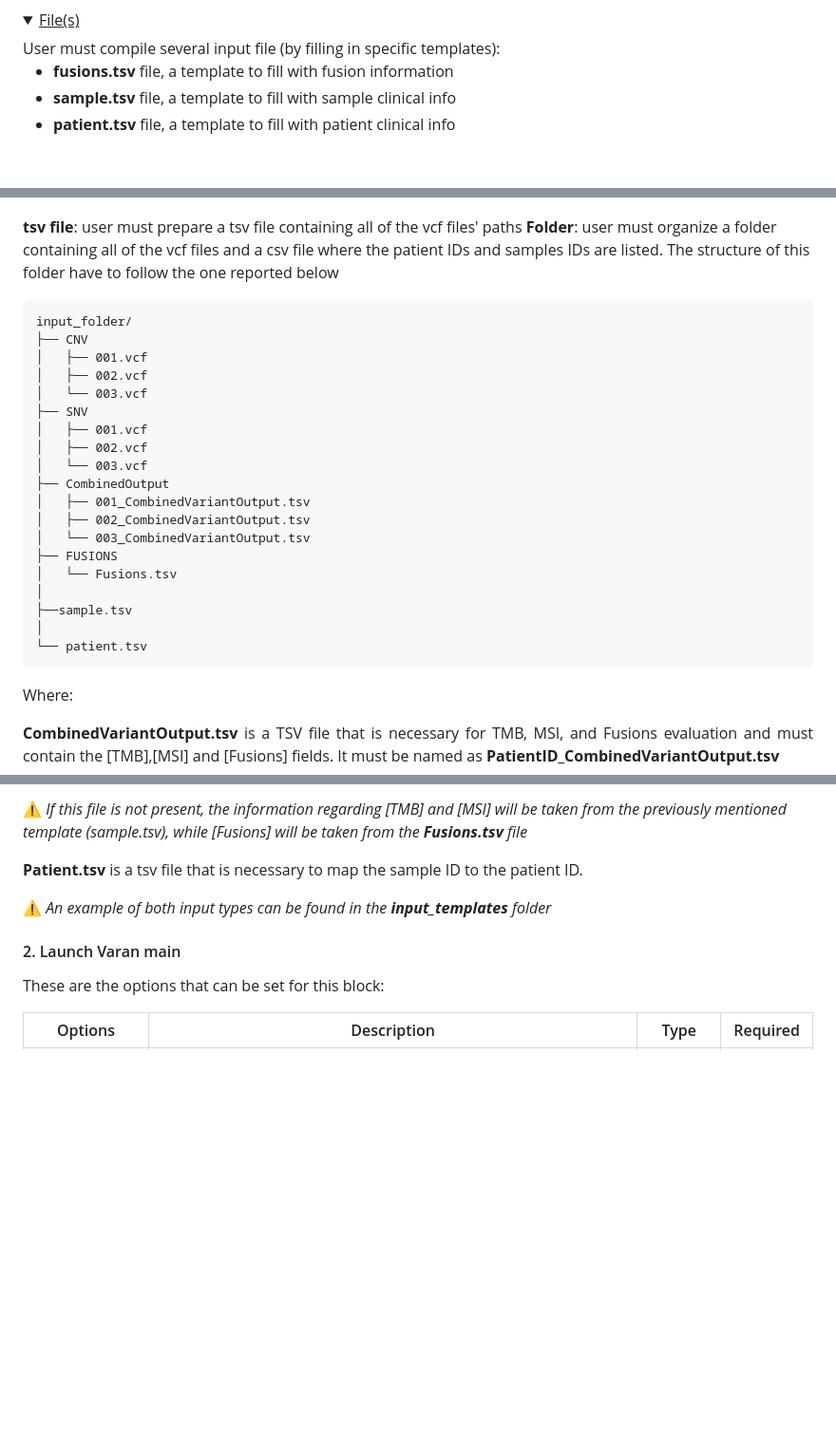
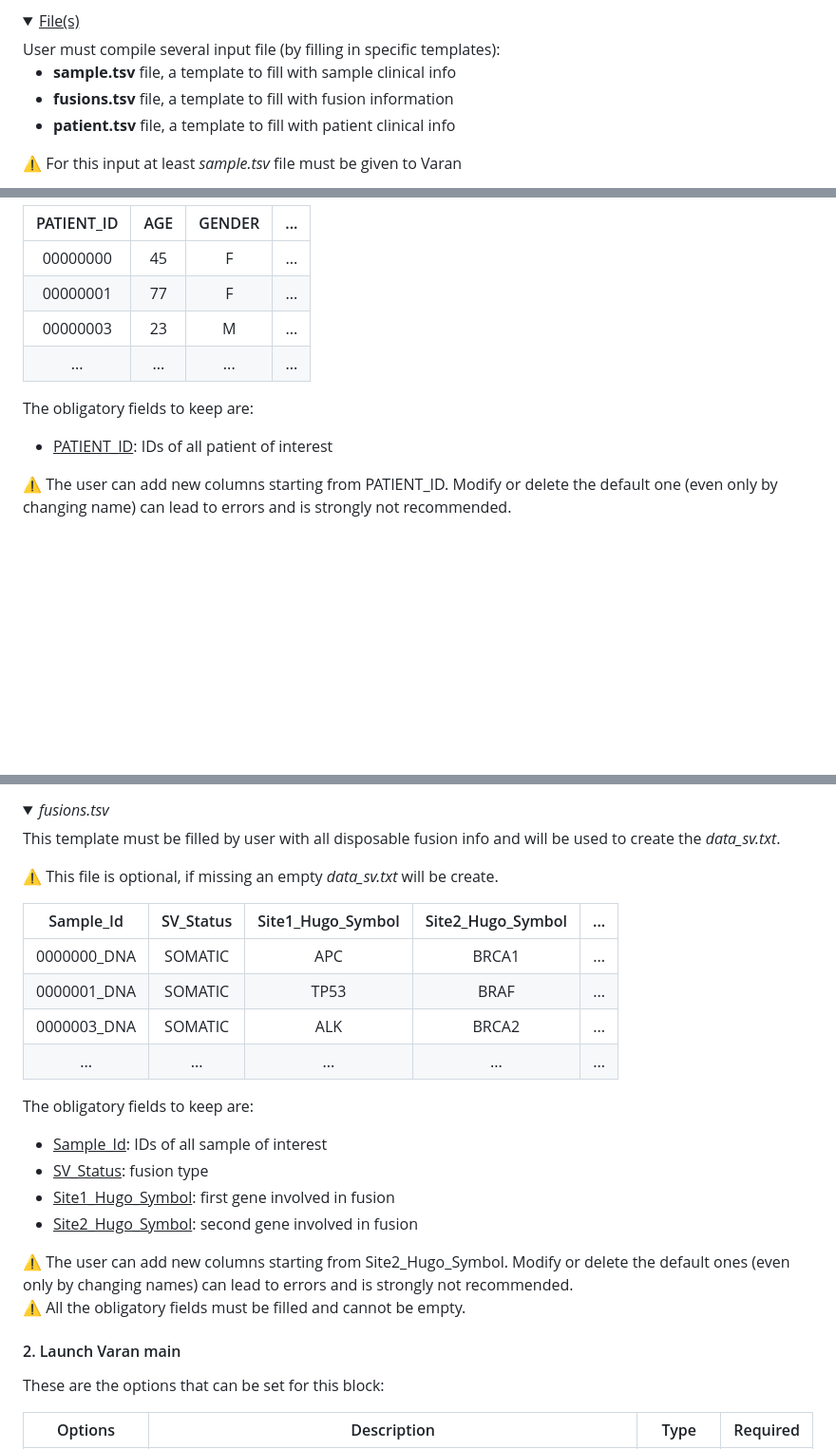
Before and after one commit to bioinformatics-policlinicogemelli/Varan, a Markdown page: README.md, 3 parts joined by grey strips. Shown: that part at 95% size. GitHub-like rendering; folded sections open; blank space fills up the shorter version.

````diff
--- a/README.md
+++ b/README.md
@@ -343,7 +349,9 @@ Where:
 <summary><u>File(s)</u></summary>
 User must compile several input file (by filling in specific templates):
 
+* <b>sample.tsv</b> file, a template to fill with sample clinical info
 * <b>fusions.tsv</b> file, a template to fill with fusion information
-* <b>sample.tsv</b> file, a template to fill with sample clinical info
 * <b>patient.tsv</b> file, a template to fill with patient clinical info
+
+⚠️ For this input at least <i>sample.tsv</i> file must be given to Varan
 </details>
@@ -395,29 +410,14 @@ Sample_Id	SV_Status	Site1_Hugo_Symbol	Site2_Hugo_Symbol
 
+|PATIENT_ID | AGE | GENDER | ...|
+|:---:|:---:|:---:|:---:|
+|00000000| 45  | F| ...|
+|00000001| 77  | F| ...|
+|00000003| 23  | M| ...|
+|...| ...  | ...|...|
+</div>
 
-<b>tsv file</b>: user must prepare a tsv file containing all of the vcf files' paths <b>Folder</b>: user must organize a folder containing all of the vcf files and a csv file where the patient IDs and samples IDs are listed. The structure of this folder have to follow the one reported below </li>
+The obligatory fields to keep are:
+* <u>PATIENT_ID</u>: IDs of all patient of interest
 
-```
-input_folder/
-├── CNV
-│   ├── 001.vcf
-│   ├── 002.vcf
-│   └── 003.vcf
-├── SNV
-│   ├── 001.vcf
-│   ├── 002.vcf
-│   └── 003.vcf
-├── CombinedOutput
-│   ├── 001_CombinedVariantOutput.tsv
-│   ├── 002_CombinedVariantOutput.tsv
-│   └── 003_CombinedVariantOutput.tsv
-├── FUSIONS
-│   └── Fusions.tsv
-│
-├──sample.tsv
-│
-└── patient.tsv
-```
-Where:
-<p align="justify">
-<b>CombinedVariantOutput.tsv</b> is a TSV file that is necessary for TMB, MSI, and Fusions evaluation and must contain the [TMB],[MSI] and [Fusions] fields. It must be named as <b>PatientID_CombinedVariantOutput.tsv</b>
+⚠️ The user can add new columns starting from PATIENT_ID. Modify or delete the default one (even only by changing name) can lead to errors and is strongly not recommended.<br>
 
@@ -424,9 +426,31 @@ Where:
 
-⚠️ <i> If this file is not present, the information regarding [TMB] and [MSI] will be taken from the previously mentioned template (sample.tsv), while [Fusions] will be taken from the **Fusions.tsv** file</i>
+<details close>
+  <summary><i>fusions.tsv</i></summary>
 
- <p align="justify"> <b>Patient.tsv</b>  is a tsv file that is necessary to map the sample ID to the patient ID.
+This template must be filled by user with all disposable fusion info and will be used to create the <i>data_sv.txt</i>.
 
-⚠️ *An example of both input types can be found in the **input_templates** folder*
+⚠️ This file is optional, if missing an empty <i>data_sv.txt</i> will be create.
+
+<div class="table-wrapper" markdown="block">
+
+|Sample_Id | SV_Status | Site1_Hugo_Symbol |Site2_Hugo_Symbol|...|
+|:---:|:---:|:---:|:---:|:---:|
+|0000000_DNA| SOMATIC  | APC| BRCA1|...|
+|0000001_DNA| SOMATIC  | TP53| BRAF|...|
+|0000003_DNA| SOMATIC  | ALK| BRCA2|...|
+|...| ... | ...|...|...|
+</div>
+
+The obligatory fields to keep are:
+* <u>Sample_Id</u>: IDs of all sample of interest
+* <u>SV_Status</u>: fusion type
+* <u>Site1_Hugo_Symbol</u>: first gene involved in fusion
+* <u>Site2_Hugo_Symbol</u>: second gene involved in fusion
+
+⚠️ The user can add new columns starting from Site2_Hugo_Symbol. Modify or delete the default ones (even only by changing names) can lead to errors and is strongly not recommended.<br>
+⚠️ All the obligatory fields must be filled and cannot be empty.<br>
+</details>
+</details>
 
 #### 2. Launch Varan main
 
````
Also changed, not shown: other parts of README.md (+49 -34 lines).
